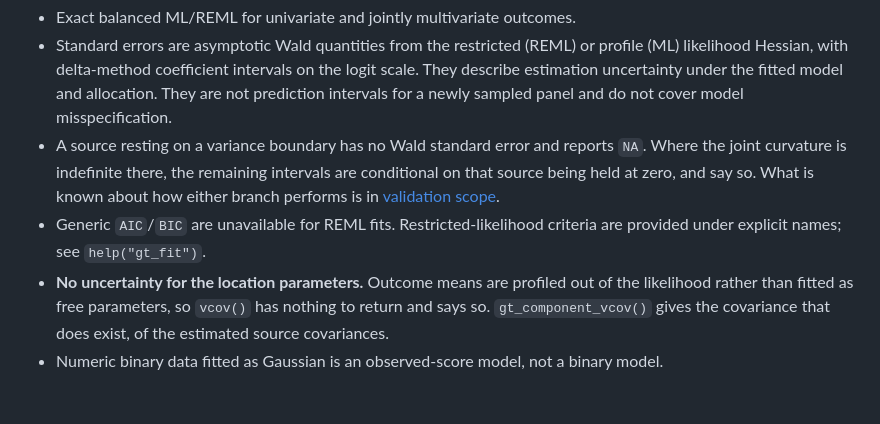
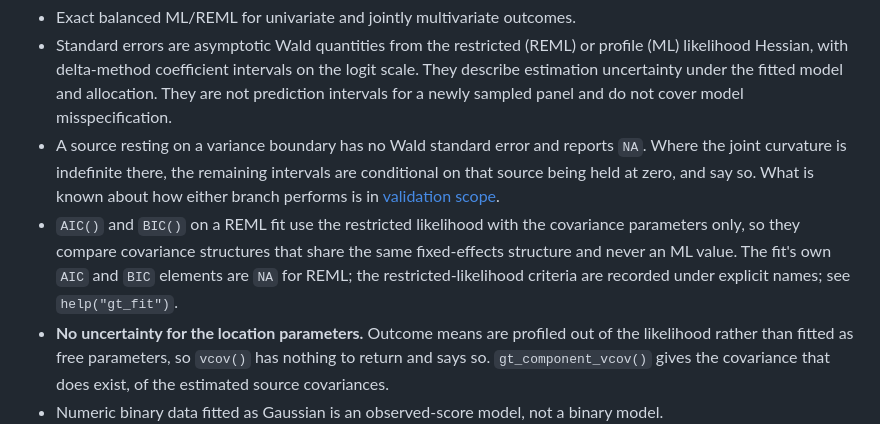
Before and after one commit to Veronica0206/Gtheory4LLM, a Markdown page: docs/LIMITATIONS.md, the part around the change. GitHub-like rendering; blank space fills up the shorter version.

Commit message:
Align the limitations page with the REML criteria contract
The limitations page still said that generic AIC and BIC are unavailable for
REML fits. The code, the gt_fit and gt_fit_methods help pages and NEWS were
corrected in the CRAN resubmission fix, but this page was missed; an external
review of main caught the remaining contradiction. It now states what the
generics compute for a REML fit and what they may be compared with.

Documentation only, in a directory the source archive excludes, so the prepared
0.2.0 bundle and its recorded source commit are unaffected.

```diff
--- a/docs/LIMITATIONS.md
+++ b/docs/LIMITATIONS.md
@@ -45,8 +45,11 @@ scientifically sufficient. Those are separate questions with separate evidence.
   `NA`. Where the joint curvature is indefinite there, the remaining intervals
   are conditional on that source being held at zero, and say so. What is known
   about how either branch performs is in [validation scope](VALIDATION_SCOPE.md).
-- Generic `AIC`/`BIC` are unavailable for REML fits. Restricted-likelihood
-  criteria are provided under explicit names; see `help("gt_fit")`.
+- `AIC()` and `BIC()` on a REML fit use the restricted likelihood with the
+  covariance parameters only, so they compare covariance structures that share
+  the same fixed-effects structure and never an ML value. The fit's own `AIC`
+  and `BIC` elements are `NA` for REML; the restricted-likelihood criteria are
+  recorded under explicit names; see `help("gt_fit")`.
 - **No uncertainty for the location parameters.** Outcome means are profiled out
   of the likelihood rather than fitted as free parameters, so `vcov()` has
   nothing to return and says so. `gt_component_vcov()` gives the covariance that
```
